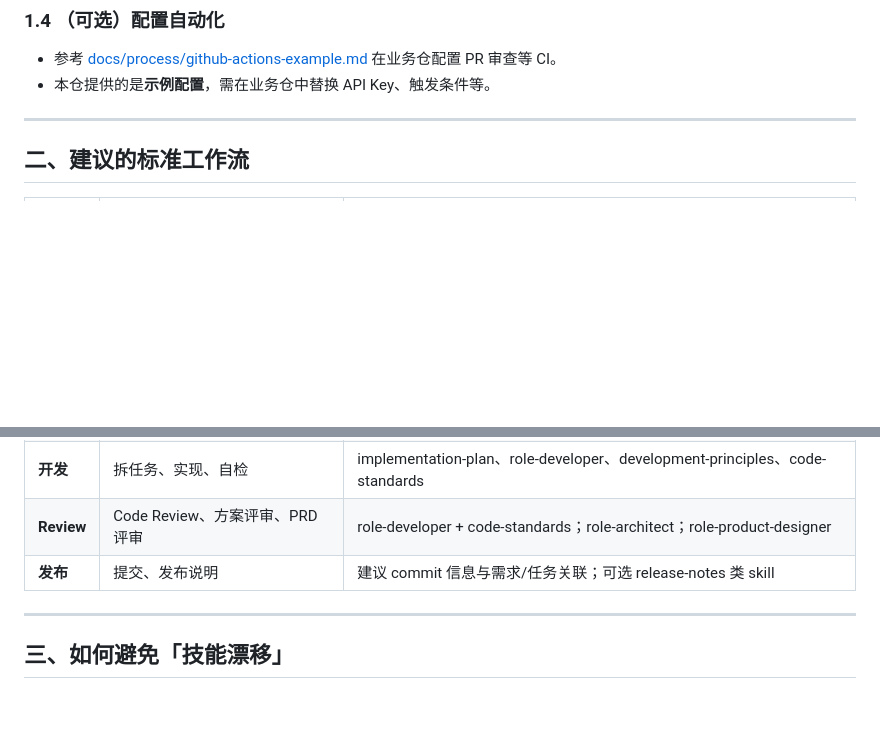
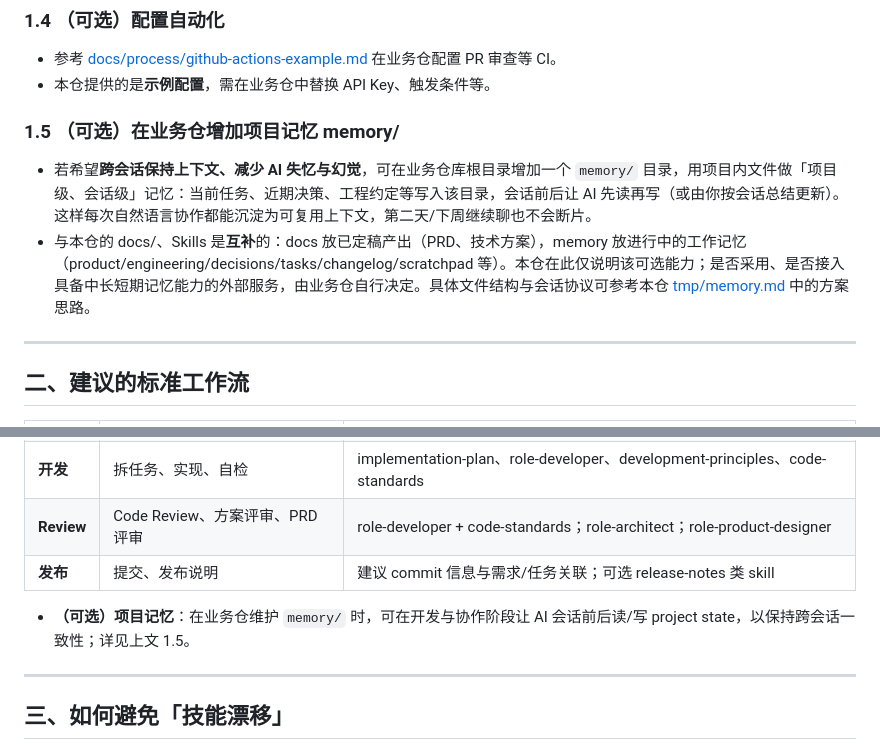
Before and after one commit to FeifanTech/newAINativeMethod, a Markdown page: docs/process/adopt-this-project-in-your-repo.md, 2 parts joined by grey strips. GitHub-like rendering; blank space fills up the shorter version.

Commit message:
docs: 采纳指南增加可选项目记忆 memory/ 说明
- 1.5 在业务仓增加 memory/ 的用途与用法，与 docs/Skills 互补
- 二、标准工作流下补充（可选）项目记忆说明，指向 1.5

Co-authored-by: Cursor <cursoragent@cursor.com>

```diff
--- a/docs/process/adopt-this-project-in-your-repo.md
+++ b/docs/process/adopt-this-project-in-your-repo.md
@@ -33,6 +33,11 @@
 - 参考 [docs/process/github-actions-example.md](./github-actions-example.md) 在业务仓配置 PR 审查等 CI。
 - 本仓提供的是**示例配置**，需在业务仓中替换 API Key、触发条件等。
 
+### 1.5 （可选）在业务仓增加项目记忆 memory/
+
+- 若希望**跨会话保持上下文、减少 AI 失忆与幻觉**，可在业务仓库根目录增加一个 `memory/` 目录，用项目内文件做「项目级、会话级」记忆：当前任务、近期决策、工程约定等写入该目录，会话前后让 AI 先读再写（或由你按会话总结更新）。这样每次自然语言协作都能沉淀为可复用上下文，第二天/下周继续聊也不会断片。
+- 与本仓的 docs/、Skills 是**互补**的：docs 放已定稿产出（PRD、技术方案），memory 放进行中的工作记忆（product/engineering/decisions/tasks/changelog/scratchpad 等）。本仓在此仅说明该可选能力；是否采用、是否接入具备中长短期记忆能力的外部服务，由业务仓自行决定。具体文件结构与会话协议可参考本仓 [tmp/memory.md](../../tmp/memory.md) 中的方案思路。
+
 ---
 
 ## 二、建议的标准工作流
@@ -44,6 +49,8 @@
 | **开发** | 拆任务、实现、自检 | implementation-plan、role-developer、development-principles、code-standards |
 | **Review** | Code Review、方案评审、PRD 评审 | role-developer + code-standards；role-architect；role-product-designer |
 | **发布** | 提交、发布说明 | 建议 commit 信息与需求/任务关联；可选 release-notes 类 skill |
+
+- **（可选）项目记忆**：在业务仓维护 `memory/` 时，可在开发与协作阶段让 AI 会话前后读/写 project state，以保持跨会话一致性；详见上文 1.5。
 
 ---
 
```
